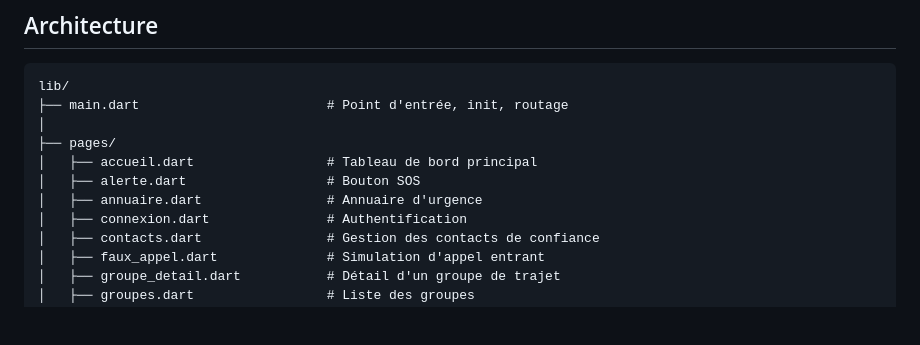
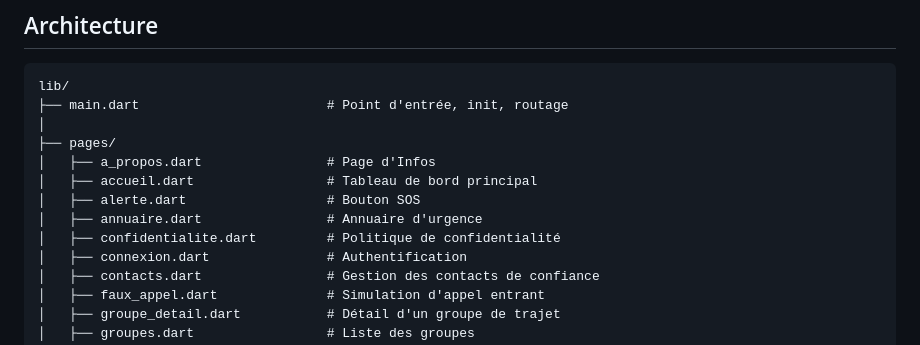
Before and after one commit to TheClumsyRaccoon/safecampus, a Markdown page: README.md, the part around the change. Drawn GitHub-style; blank space fills up the shorter version.

Commit message:
Modif README
Correction archi

```diff
--- a/README.md
+++ b/README.md
@@ -14,9 +14,11 @@ lib/
 ├── main.dart                        # Point d'entrée, init, routage
 │
 ├── pages/
+│   ├── a_propos.dart                # Page d'Infos
 │   ├── accueil.dart                 # Tableau de bord principal
 │   ├── alerte.dart                  # Bouton SOS
 │   ├── annuaire.dart                # Annuaire d'urgence
+│   ├── confidentialite.dart         # Politique de confidentialité
 │   ├── connexion.dart               # Authentification
 │   ├── contacts.dart                # Gestion des contacts de confiance
 │   ├── faux_appel.dart              # Simulation d'appel entrant
```
